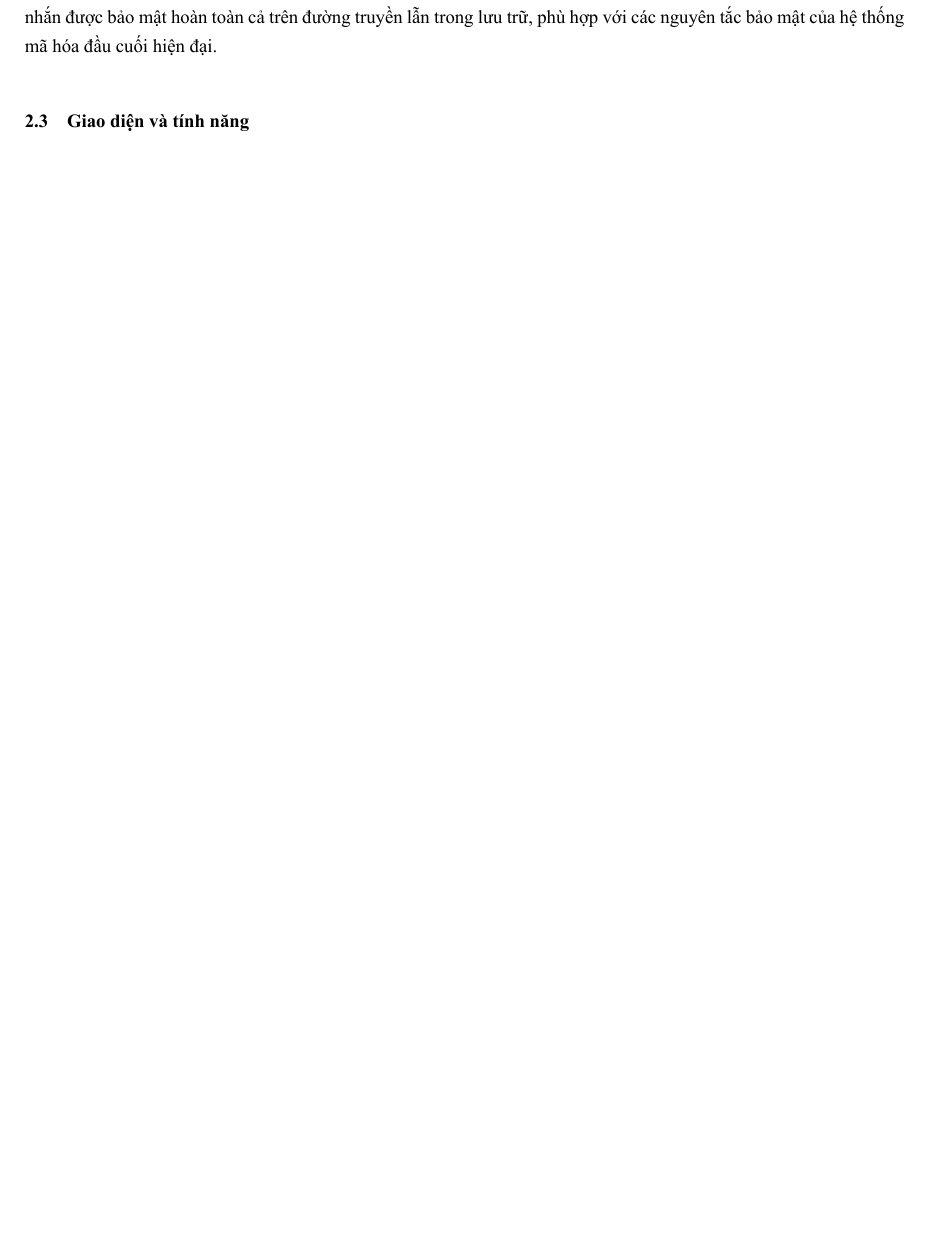
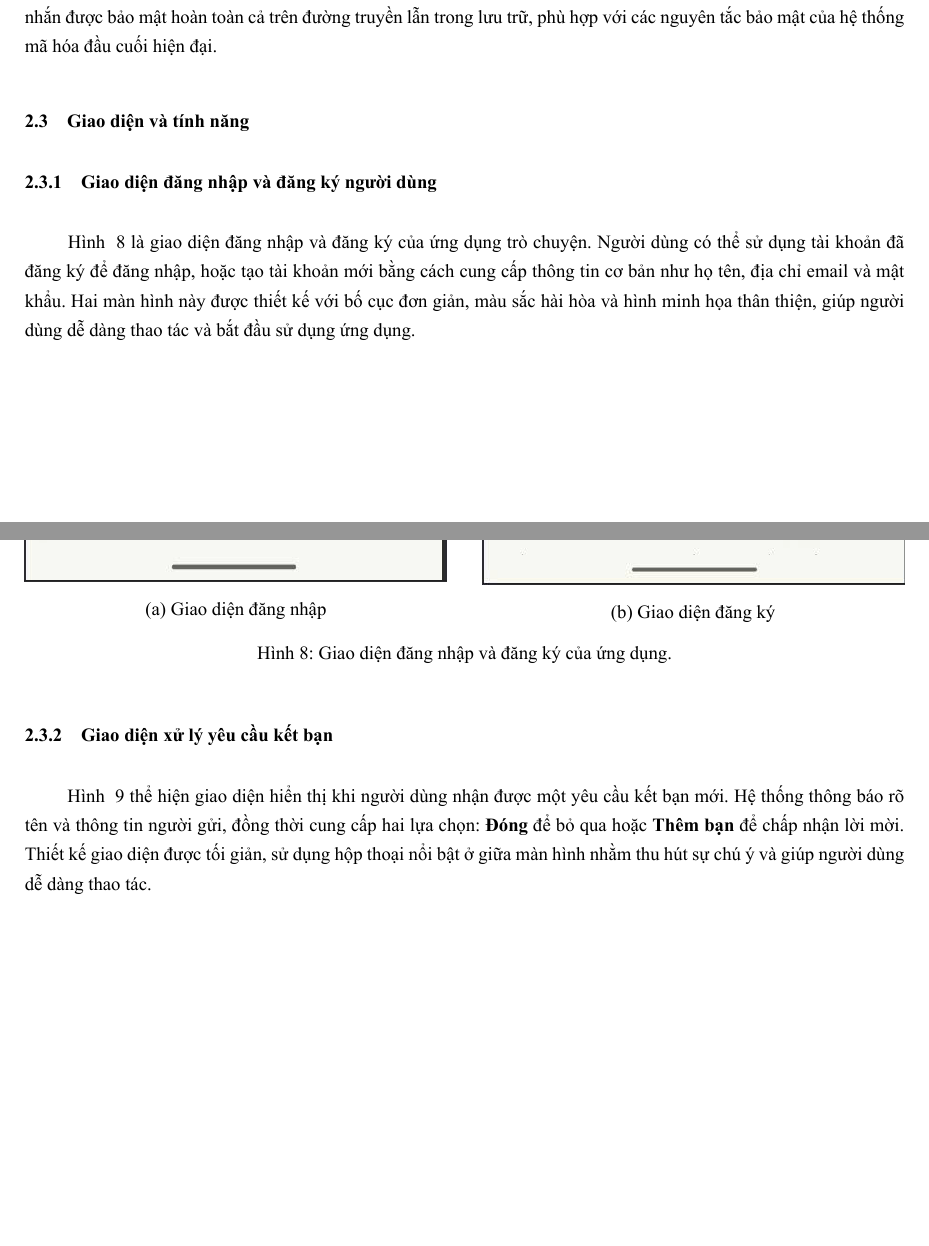
Before and after one commit to VODUYTAN16/CT204, a LaTeX document (main.tex, which reads sections/section2/subsection3/subsubsection/subsubsection1.tex, sections/section2/subsection3/subsubsection/subsubsection2.tex, sections/section2/subsection3/subsubsection/subsubsection5.tex): part of page 22 of 25 before the commit and two parts of pages 22 and 23 of 30 after it, the two joined at a grey line, cut so that both start at the same text, the shorter picture padded with empty space. The pictures show the PDF file main.pdf that the author committed with the source.

Commit message:
bổ sung 2.3 + hình 8,9,10,11,12

```diff
--- a/sections/section2/subsection3/subsubsection/subsubsection1.tex
+++ b/sections/section2/subsection3/subsubsection/subsubsection1.tex
@@ -4,3 +1,21 @@
+\subsubsection{Giao diện đăng nhập và đăng ký người dùng}
+\hspace*{2em} Hình ~\ref{fig:login-register} là giao diện đăng nhập và đăng ký của ứng dụng trò chuyện.
+Người dùng có thể sử dụng tài khoản đã đăng ký để đăng nhập, hoặc tạo tài khoản mới bằng cách cung cấp thông tin cơ bản như họ tên, địa chỉ email và mật khẩu.
+Hai màn hình này được thiết kế với bố cục đơn giản, màu sắc hài hòa và hình minh họa thân thiện, giúp người dùng dễ dàng thao tác và bắt đầu sử dụng ứng dụng.
 
-% 2.3
-\subsection{Giao diện và tính năng}
+\begin{figure}[H]
+  \centering
+  \begin{minipage}{0.48\textwidth}
+    \centering
+    \includegraphics[width=\textwidth]{figures/pic8(1).jpg}
+    \caption*{(a) Giao diện đăng nhập}
+  \end{minipage}
+  \hfill
+  \begin{minipage}{0.48\textwidth}
+    \centering
+    \includegraphics[width=\textwidth]{figures/pic8(2).jpg}
+    \caption*{(b) Giao diện đăng ký}
+  \end{minipage}
+  \caption{Giao diện đăng nhập và đăng ký của ứng dụng.}
+  \label{fig:login-register}
+\end{figure}
--- /dev/null
+++ b/sections/section2/subsection3/subsubsection/subsubsection2.tex
@@ -0,0 +1,11 @@
+\subsubsection{Giao diện xử lý yêu cầu kết bạn}
+\hspace*{2em} Hình ~\ref{fig:friend-request} thể hiện giao diện hiển thị khi người dùng nhận được một yêu cầu kết bạn mới.
+Hệ thống thông báo rõ tên và thông tin người gửi, đồng thời cung cấp hai lựa chọn: \textbf{Đóng} để bỏ qua hoặc \textbf{Thêm bạn} để chấp nhận lời mời.
+Thiết kế giao diện được tối giản, sử dụng hộp thoại nổi bật ở giữa màn hình nhằm thu hút sự chú ý và giúp người dùng dễ dàng thao tác.
+
+\begin{figure}[H]
+  \centering
+  \includegraphics[width=0.55\textwidth]{figures/pic9.jpg}
+  \caption{Giao diện hiển thị yêu cầu kết bạn.}
+  \label{fig:friend-request}
+\end{figure}
--- /dev/null
+++ b/sections/section2/subsection3/subsubsection/subsubsection5.tex
@@ -0,0 +1,12 @@
+\subsubsection{Giao diện thông tin cá nhân}
+\hspace*{2em} Hình ~\ref{fig:profile} là giao diện hiển thị thông tin cá nhân của người dùng sau khi đăng nhập.
+Tại đây, ứng dụng cung cấp thông tin cơ bản gồm tên, địa chỉ email và ảnh đại diện.
+Nút \textbf{Chỉnh sửa hồ sơ} hiện chỉ mang tính minh họa chưa được triển khai chức năng cập nhật dữ liệu trên hệ thống.
+Người dùng có thể sử dụng nút \textbf{Đăng xuất} để thoát khỏi phiên làm việc.
+
+\begin{figure}[H]
+  \centering
+  \includegraphics[width=0.5\textwidth]{figures/pic12.jpg}
+  \caption{Giao diện hiển thị thông tin cá nhân người dùng.}
+  \label{fig:profile}
+\end{figure}
```
Also changed, not shown: sections/section2/subsection3/main.tex (+5 -0 lines), sections/section2/subsection3/subsubsection/subsubsection3.tex (added, +12 -0 lines), sections/section2/subsection3/subsubsection/subsubsection4.tex (added, +27 -0 lines), figures/pic10.jpg (added), figures/pic11(1).jpg (added), figures/pic11(2).jpg (added), figures/pic11(3).jpg (added), figures/pic12.jpg (added), figures/pic8(1).jpg (added), figures/pic8(2).jpg (added), figures/pic9.jpg (added), main.pdf, sections/section1/subsection3/main.tex (line endings or trailing spaces), sections/section2/subsection3/subsubsection/subsubsection1.tex (3 more changed lines), 1 more files, 11 other files.
